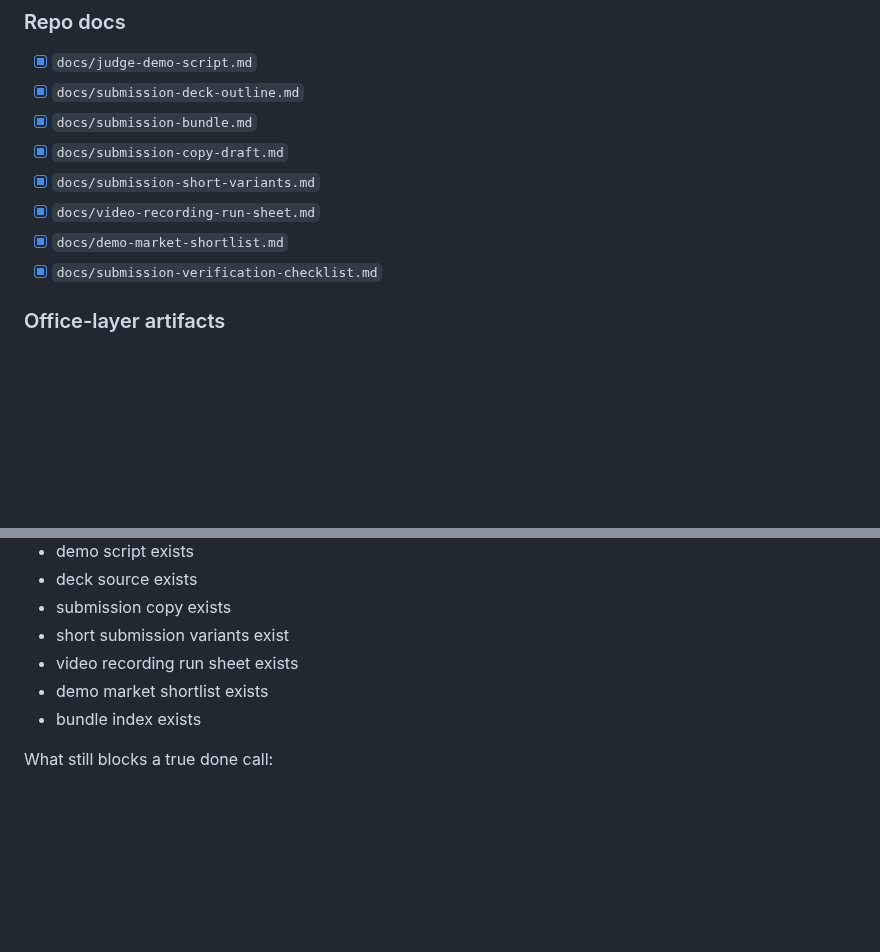
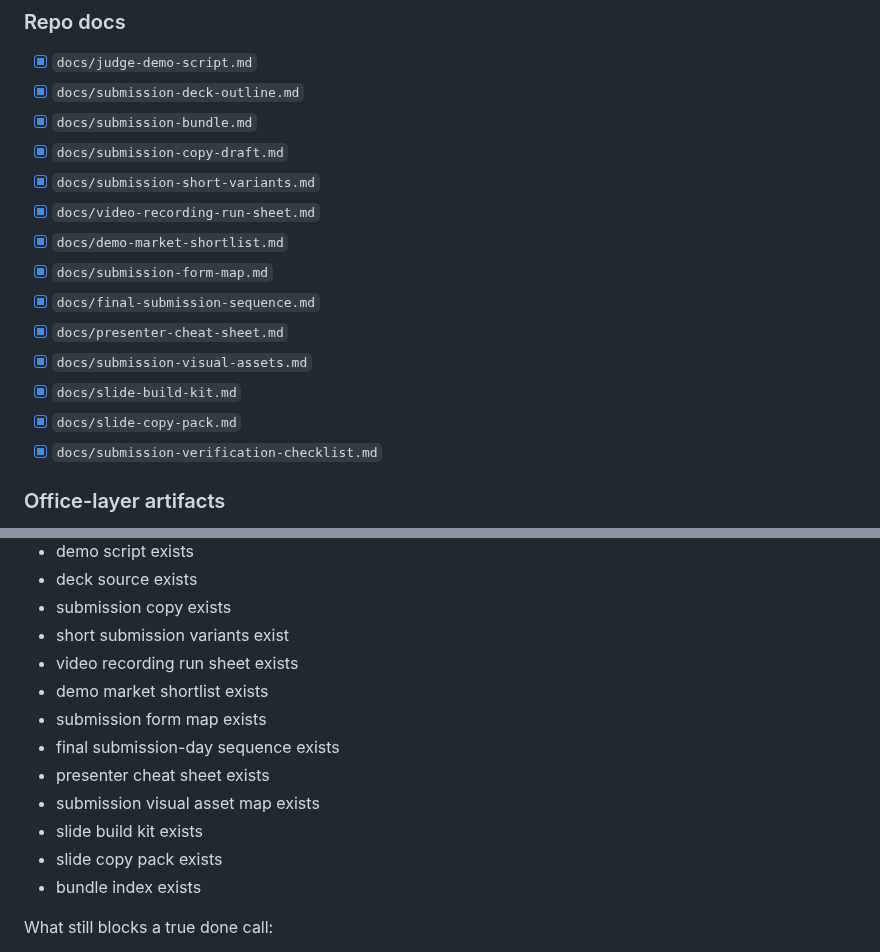
Before and after one commit to niekcandaele/Market-mispricing-radar, a Markdown page: docs/submission-verification-checklist.md, 2 parts joined by grey strips. Rendered like a GitHub page; blank space fills up the shorter version.

Commit message:
Refresh submission verification pack list (#81)

```diff
--- a/docs/submission-verification-checklist.md
+++ b/docs/submission-verification-checklist.md
@@ -41,6 +41,12 @@ Use it before recording, presenting, or submitting so the project is checked int
 - [x] `docs/submission-short-variants.md`
 - [x] `docs/video-recording-run-sheet.md`
 - [x] `docs/demo-market-shortlist.md`
+- [x] `docs/submission-form-map.md`
+- [x] `docs/final-submission-sequence.md`
+- [x] `docs/presenter-cheat-sheet.md`
+- [x] `docs/submission-visual-assets.md`
+- [x] `docs/slide-build-kit.md`
+- [x] `docs/slide-copy-pack.md`
 - [x] `docs/submission-verification-checklist.md`
 
 ### Office-layer artifacts
@@ -96,6 +102,12 @@ What is already verified or present:
 - short submission variants exist
 - video recording run sheet exists
 - demo market shortlist exists
+- submission form map exists
+- final submission-day sequence exists
+- presenter cheat sheet exists
+- submission visual asset map exists
+- slide build kit exists
+- slide copy pack exists
 - bundle index exists
 
 What still blocks a true done call:
```
